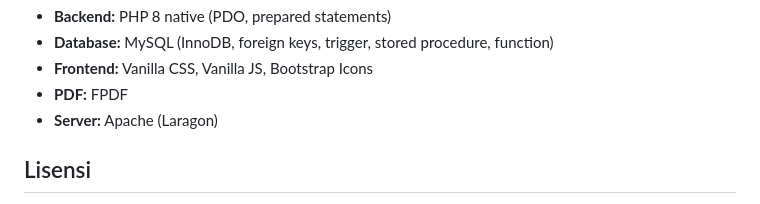
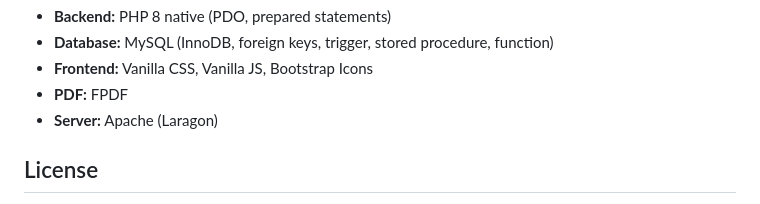
Before and after one commit to indra-syah-putra/sistem-perpustakaan, a Markdown page: README.md, the part around one of its changes. Rendered like a GitHub page.

```diff
--- a/README.md
+++ b/README.md
@@ -120,5 +120,5 @@ perpustakaan/
 - **PDF:** FPDF
 - **Server:** Apache (Laragon)
 
-## Lisensi
+## License
 
```
Also changed, not shown: other parts of README.md (+1 -1 lines).
